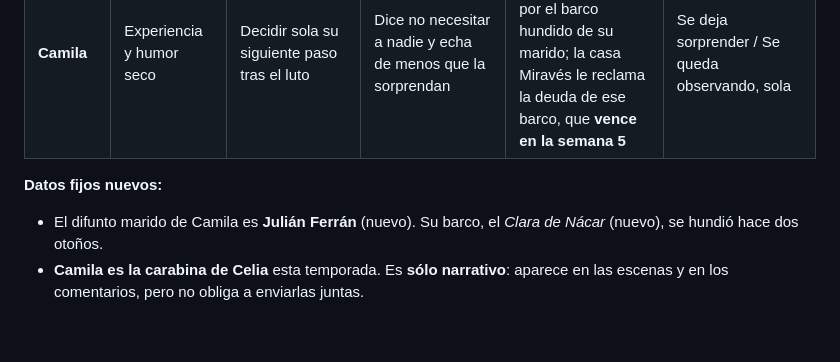
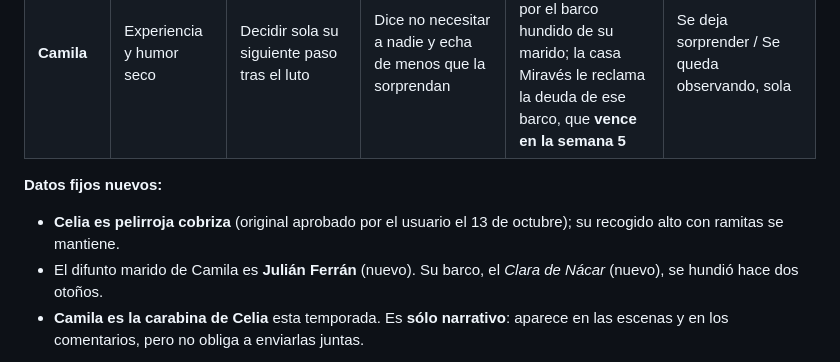
Before and after one commit to felipincolorado/juego, a Markdown page: proyecto/canon/CANON.md, the part around the change. Drawn GitHub-style; blank space fills up the shorter version.

```diff
--- a/proyecto/canon/CANON.md
+++ b/proyecto/canon/CANON.md
@@ -88,6 +88,7 @@ Las habilidades van de 0 a 5. Los ejes de carácter van de −2 a +2:
 | **Camila** | Experiencia y humor seco | Decidir sola su siguiente paso tras el luto | Dice no necesitar a nadie y echa de menos que la sorprendan | Su fortuna viene del seguro Marén por el barco hundido de su marido; la casa Miravés le reclama la deuda de ese barco, que **vence en la semana 5** | Se deja sorprender / Se queda observando, sola |
 
 **Datos fijos nuevos:**
+- **Celia es pelirroja cobriza** (original aprobado por el usuario el 13 de octubre); su recogido alto con ramitas se mantiene.
 - El difunto marido de Camila es **Julián Ferrán** (nuevo). Su barco, el *Clara de Nácar* (nuevo), se hundió hace dos otoños.
 - **Camila es la carabina de Celia** esta temporada. Es **sólo narrativo**: aparece en las escenas y en los comentarios, pero no obliga a enviarlas juntas.
 
```
Also changed, not shown: diseno/PROMPTS-ELENCO-ORIGINALES.md (+17 -11 lines), diseno/REVISION-ORIGINALES-v1.md (added, +27 -0 lines).
